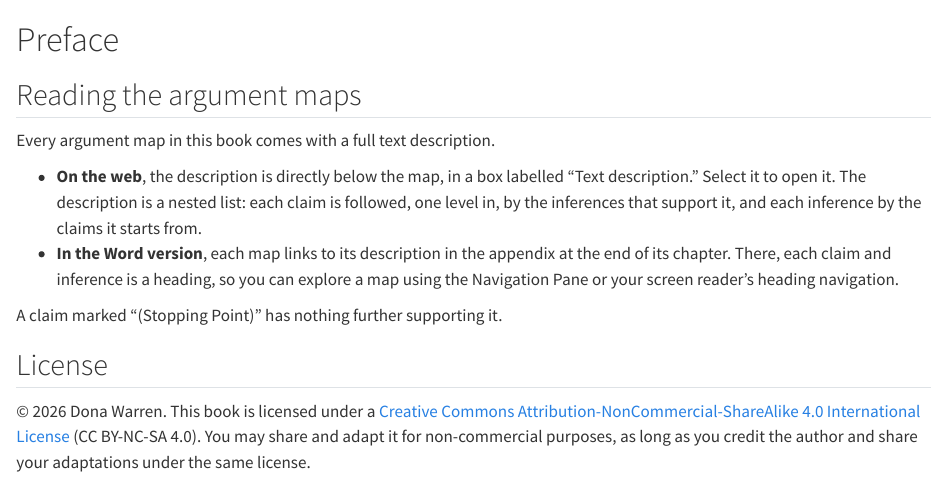
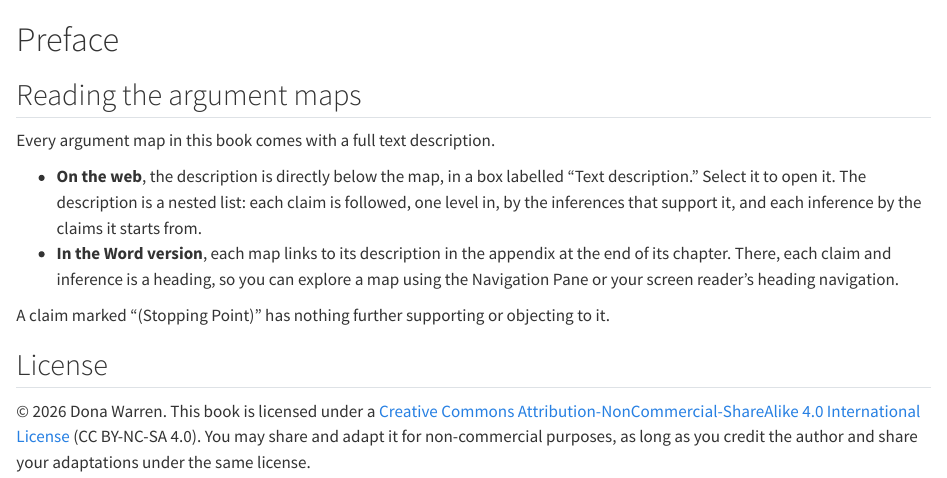
Before and after one commit to donawarren-netizen/argument-mapping-book, a Quarto document (index.qmd): the page in a window 1100 px wide, from its top. Rendered offline with R 4.5, knitr and Pandoc in place of Quarto, with nearby package versions.

Commit message:
Preface: Stopping Point has nothing further supporting or objecting to it
Co-Authored-By: Claude Opus 5.5 <noreply@anthropic.com>
Claude-Session: https://claude.ai/code/session_011rXguGS4a8DdHUr6LW2z4f

```diff
--- a/index.qmd
+++ b/index.qmd
@@ -13,7 +13,7 @@ Every argument map in this book comes with a full text description.
   heading, so you can explore a map using the Navigation Pane or your
   screen reader's heading navigation.
 
-A claim marked "(Stopping Point)" has nothing further supporting it.
+A claim marked "(Stopping Point)" has nothing further supporting or objecting to it.
 
 ## License
 
```
